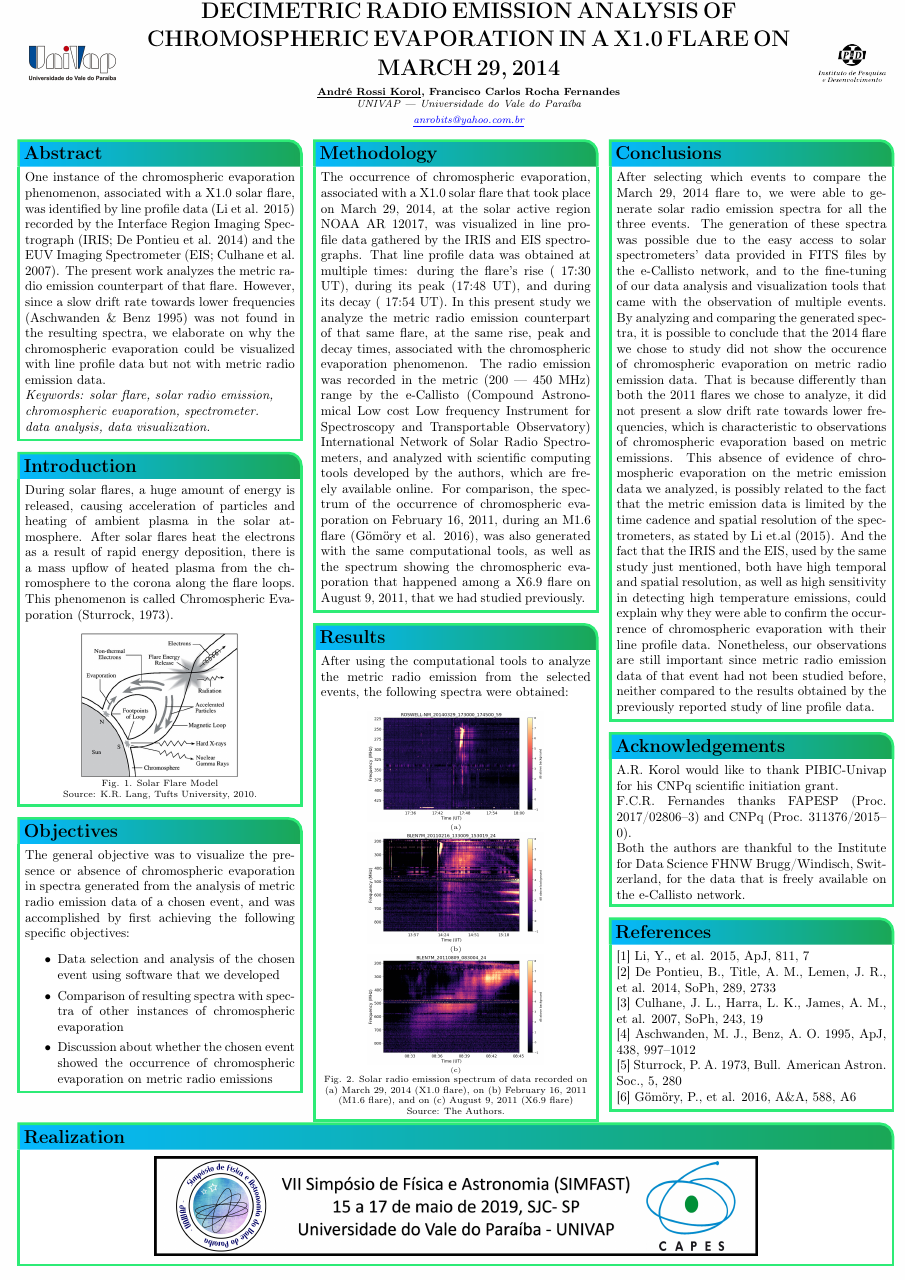
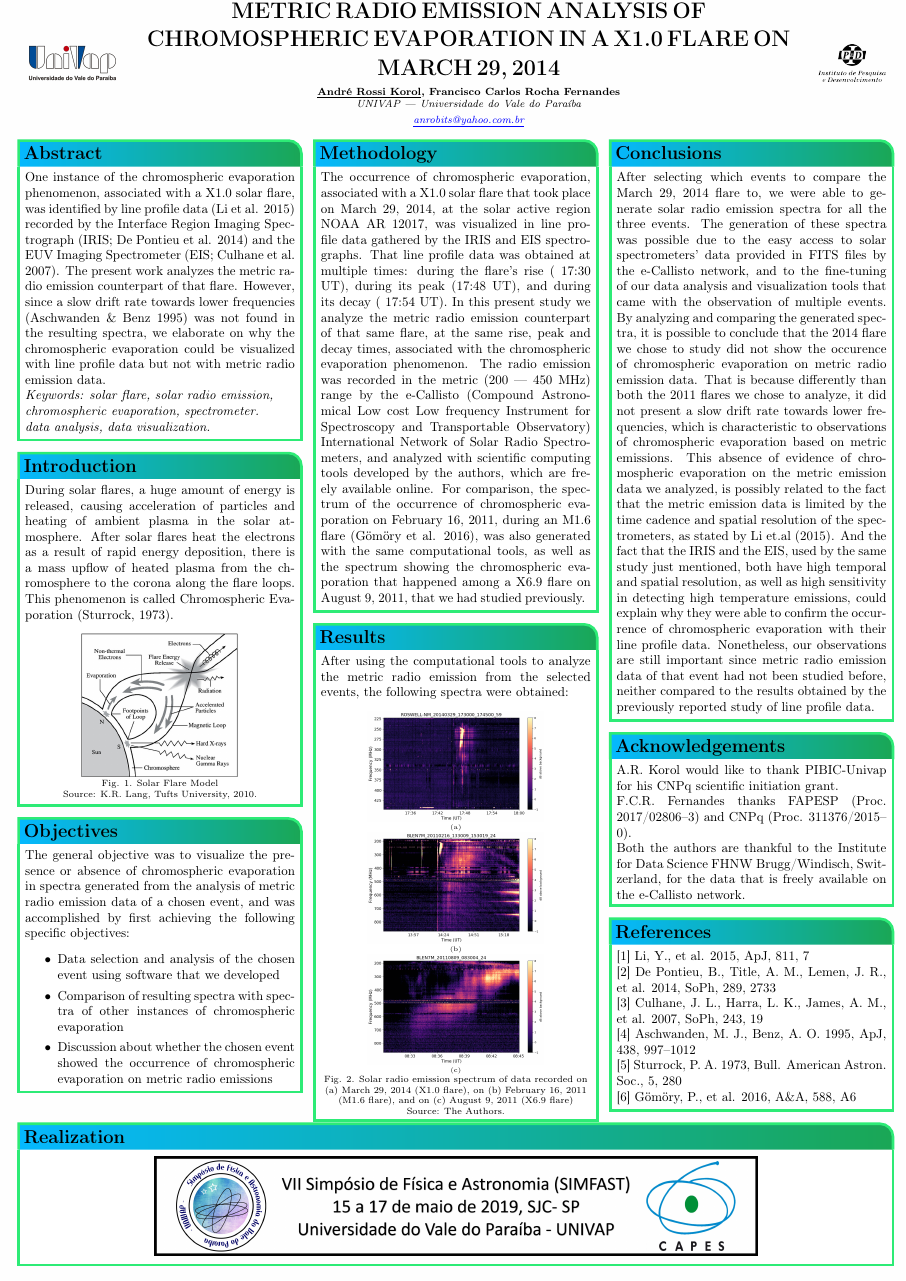
Before and after one commit to andrekorol/poster-simfast-2019, a LaTeX poster (main.tex): the whole page. Compiled offline with pdfLaTeX.

Commit message:
Fix title

```diff
--- a/main.tex
+++ b/main.tex
@@ -59,7 +59,7 @@ boxshade=plain
 %	TITLE AND AUTHOR NAME
 %----------------------------------------------------------------------------------------
 %
-{\bf  \LARGE {DECIMETRIC RADIO EMISSION ANALYSIS OF CHROMOSPHERIC EVAPORATION IN A X1.0 FLARE ON MARCH 29, 2014} \\ % Poster title
+{\bf  \LARGE {METRIC RADIO EMISSION ANALYSIS OF CHROMOSPHERIC EVAPORATION IN A X1.0 FLARE ON MARCH 29, 2014} \\ % Poster title
 \vspace{0.2cm}
 \footnotesize \underline{André Rossi Korol}, Francisco Carlos Rocha Fernandes\\  % Author names
 \footnotesize \it UNIVAP --- Universidade do Vale do Paraíba\\ % Institution names
```
